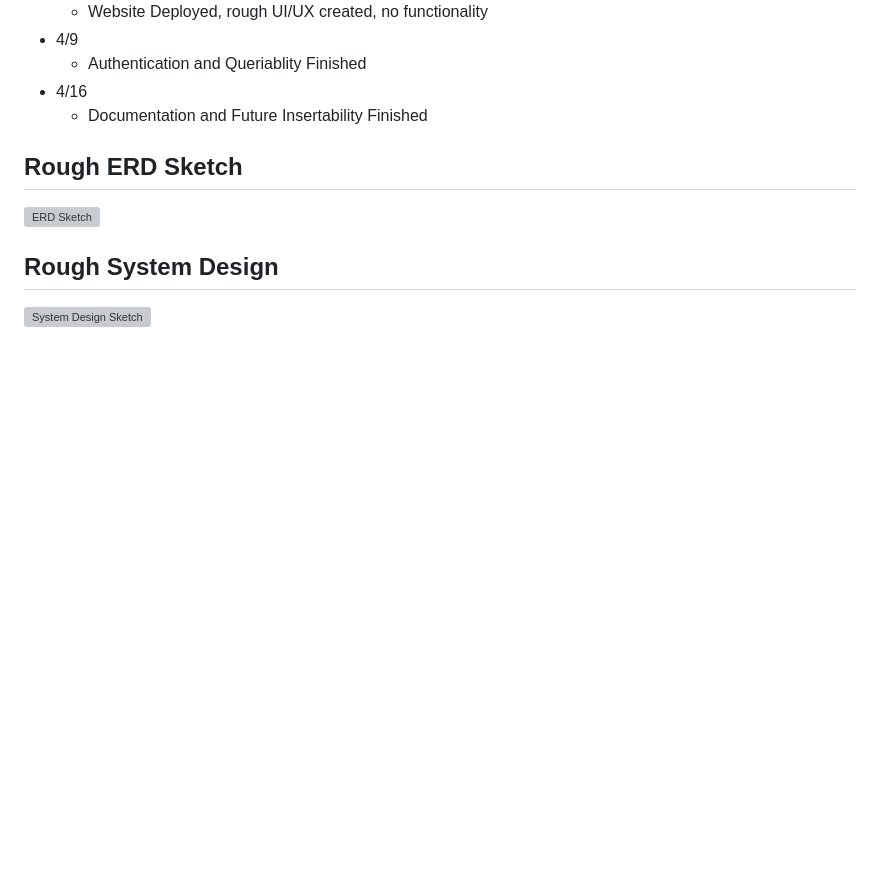
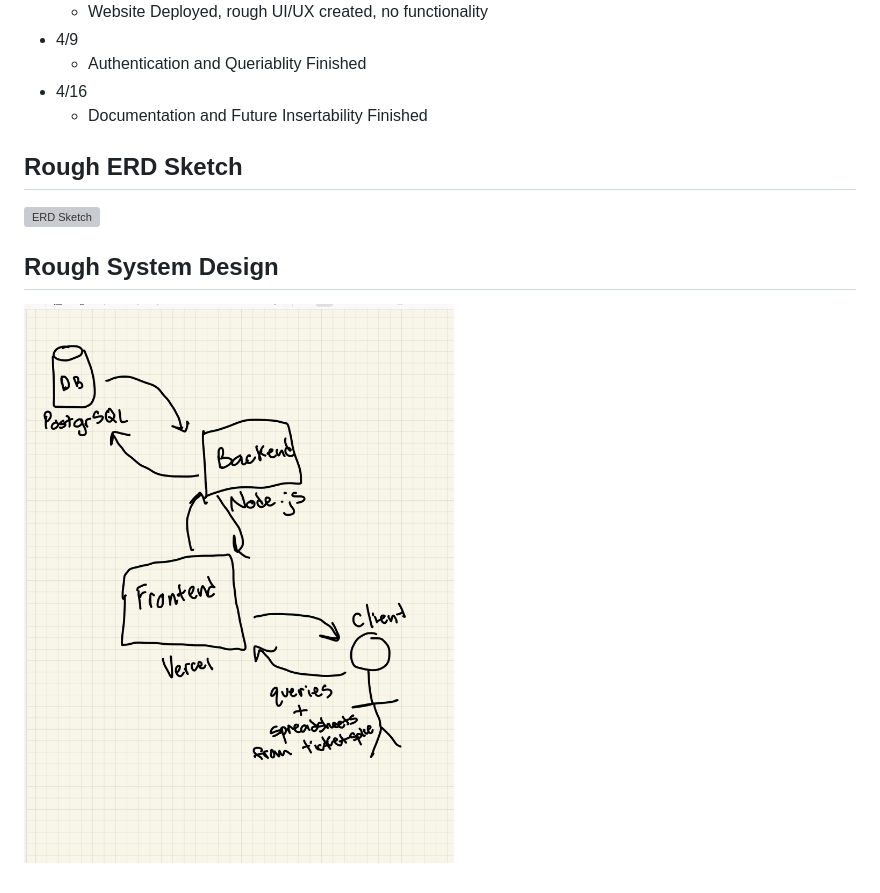
Before and after one commit to elliejeanclark/story-con-registration, a Markdown page: README.md, the part around the change printed below. Drawn GitHub-style; pictures changed too: SystemDesignSketch.jpeg (added); blank space fills up the shorter version; grey boxes are pictures that could not be loaded.

```diff
--- a/README.md
+++ b/README.md
@@ -18,3 +18,3 @@ Project for CS452 Database Modeling Class, trying to help Operation Literacy wit
 
 ## Rough System Design
-![System Design Sketch](SystemDesignSketch.png)
+![System Design Sketch](SystemDesignSketch.jpeg)
```
Also changed, not shown: other parts of README.md (+1 -1 lines), 1 other file.
